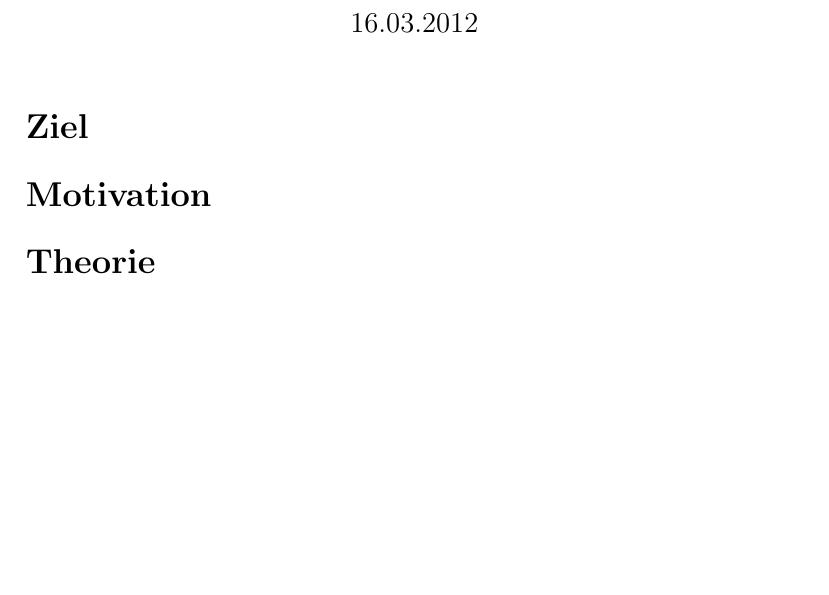
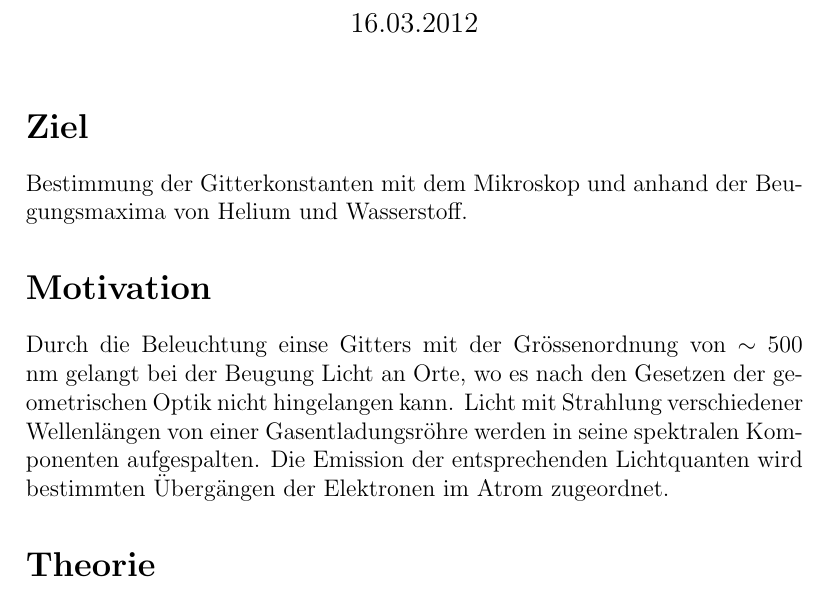
Before and after one commit to SpecialTaskForce/Praktikum-Physik, a LaTeX document (4/Beugung.tex): part of page 1 of 5, cut so that both start at the same text, the shorter picture padded with empty space. Compiled offline with pdfLaTeX.

Commit message:
ziel motivation

```diff
--- a/4/Beugung.tex
+++ b/4/Beugung.tex
@@ -14,11 +14,14 @@
 % Ziel
 %%
 \section*{Ziel}
+Bestimmung der Gitterkonstanten mit dem Mikroskop und anhand der Beugungsmaxima von Helium und Wasserstoff.
 
 %%
 % Motivation
 %%
 \section*{Motivation}
+Durch die Beleuchtung einse Gitters mit der Gr\"ossenordnung von $\sim$ 500 nm gelangt bei der Beugung Licht an Orte, wo es nach den Gesetzen der geometrischen Optik nicht hingelangen kann. Licht mit Strahlung verschiedener Wellenl\"angen von einer Gasentladungsr\"ohre werden in seine spektralen Komponenten aufgespalten. Die Emission der entsprechenden Lichtquanten wird bestimmten \"Uberg\"angen der Elektronen im Atrom zugeordnet.
+
 
 %%
 % Theorie
```
